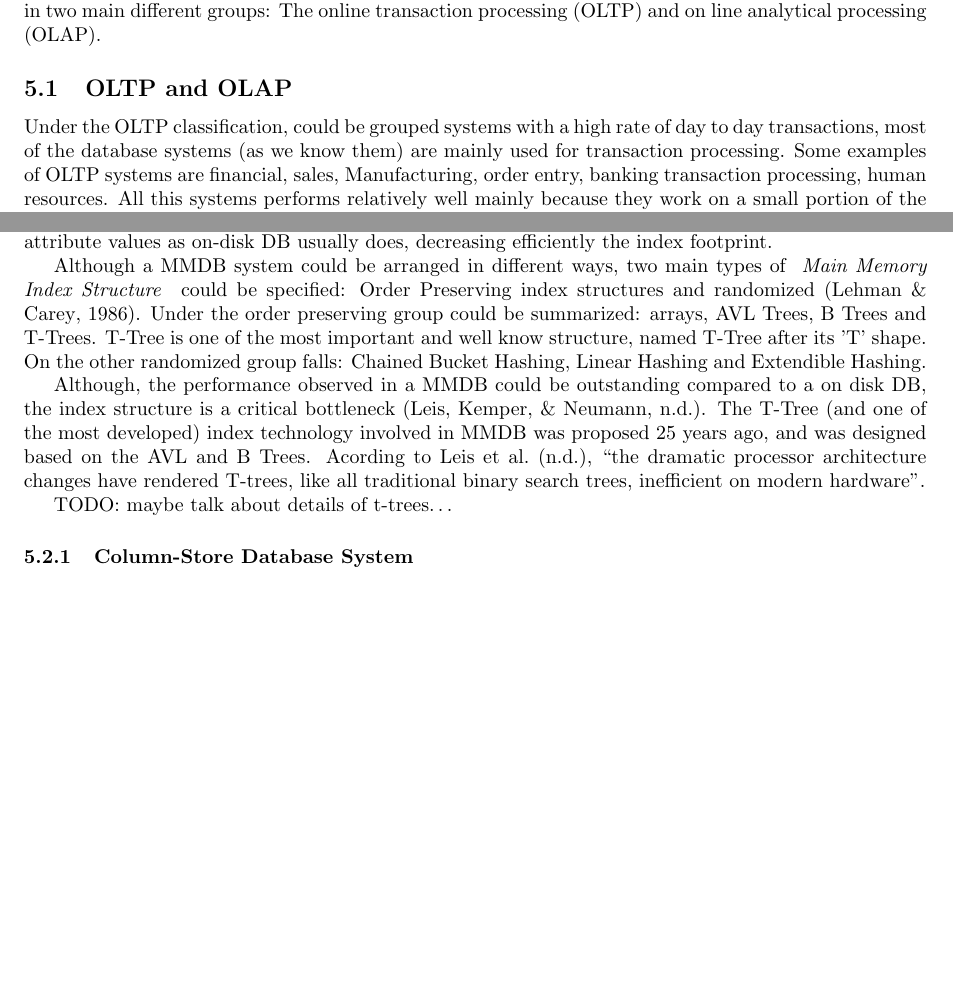
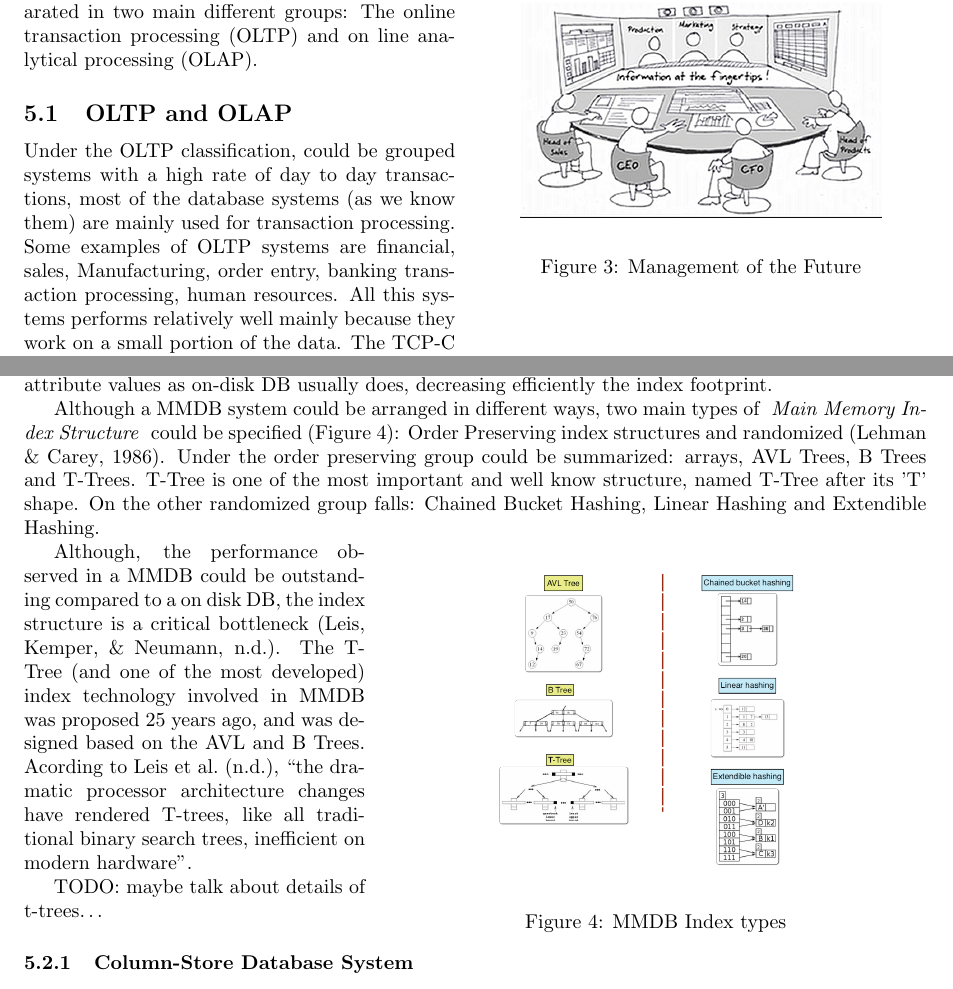
Before and after one commit to patovala/imdb-project, a LaTeX paper (COMP90050.tex): two parts of pages 8 and 9 of 14 before the commit and two parts of pages 8 and 9 of 15 after it, joined at a grey line, cut so that both start at the same text, the shorter picture padded with empty space. Compiled offline with pdfLaTeX.

Commit message:
new changes according to professor including some graphics and layout changes

```diff
--- a/COMP90050.tex
+++ b/COMP90050.tex
@@ -45,7 +45,6 @@
 
 \graphicspath{{./pictures/}} % Specifies the directory where pictures are stored
 
-\usepackage{wrapfig} % wraps the texts with the figure
 
 \begin{document}
 
@@ -309,6 +301,14 @@ Main memory's primary usage lies with the processor for fast access and processi
 
 In this section we will discuss the common data organization and access methods used by MMDBs. Relational Databases have been the backbone of business applications for more  than 20 years, trying to provide companies with a management information system for a set of applications. During all this time, we have dreamed with the possibility of having all the information at our fingertip, we even have sold this idea\cite{Plattner}.
 
+\begin{wrapfigure}{R}{0.5\textwidth}
+  \begin{center}
+    \includegraphics[width=0.4\textwidth]{./pictures/fig5}
+  \end{center}
+  \caption{Management of the Future}
+  \label{fig:fig5}
+\end{wrapfigure}
+
     But due to many reasons, we have not been able to offer this. And our systems have been separated in two main different groups: The online transaction processing (OLTP) and on line analytical processing (OLAP).
 
 \subsection{OLTP and OLAP}
@@ -333,7 +333,19 @@ It is mandatory to talk first about the differences between MMDB and on-disk DB,
 
 A Main Memory oriented index structure is designed to reduce overall computation while using as little memory as possible \cite{lehman1986study}, since everything is in memory, MMDB Index could store only pointers to tuples or structures in the main memory (the actual data) instead of storing attribute values as on-disk DB usually does, decreasing efficiently the index footprint.
 
- Although a MMDB system could be arranged in different ways, two main types of \emph{ Main Memory Index Structure } could be specified: Order Preserving index structures and randomized \cite{lehman1986study}. Under the order preserving group could be summarized: arrays, AVL Trees, B Trees and T-Trees. T-Tree is one of the most important and well know structure, named T-Tree after its 'T' shape. On the other randomized group falls: Chained Bucket Hashing, Linear Hashing and Extendible Hashing.
+Although a MMDB system could be arranged in different ways, two main types of \emph{ Main Memory Index Structure } could be specified (Figure \ref{fig:fig6}): Order Preserving index structures and randomized \cite{lehman1986study}. Under the order preserving group could be summarized: arrays, AVL Trees, B Trees and T-Trees. T-Tree is one of the most important and well know structure, named T-Tree after its 'T' shape. On the other randomized group falls: Chained Bucket Hashing, Linear Hashing and Extendible Hashing.
+
+\begin{wrapfigure}{R}{0.6\textwidth}
+%  \begin{center}
+  \vspace{-20pt}
+    \centering
+    \includegraphics[width=0.4\textwidth]{./pictures/fig6}
+%  \end{center}
+  \caption{MMDB Index types}
+  \label{fig:fig6}
+  \vspace{-20pt}
+\end{wrapfigure}
+
 
 Although, the performance observed in a MMDB could be outstanding compared to a on disk DB, the index structure is a critical bottleneck \cite{leisadaptive}. The T-Tree (and one of the most developed) index technology involved in MMDB was proposed 25 years ago, and was designed based on the AVL and B Trees. Acording to \citeA{leisadaptive}, ``the dramatic processor architecture changes have rendered T-trees, like all traditional binary search trees, inefficient on modern hardware''.
 
```
Also changed, not shown: COMP90050.pdf, pictures/fig3.jpg (added), pictures/fig4.png (added), pictures/fig5.png (added), pictures/fig6.png (added), COMP90050.tex (176 more changed lines).
